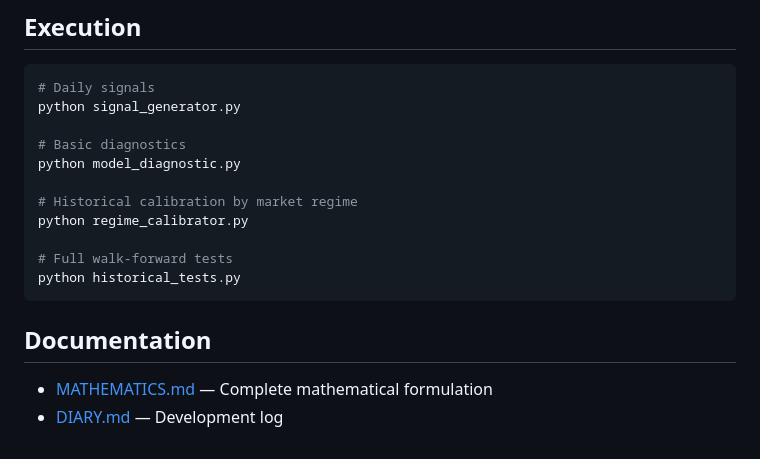
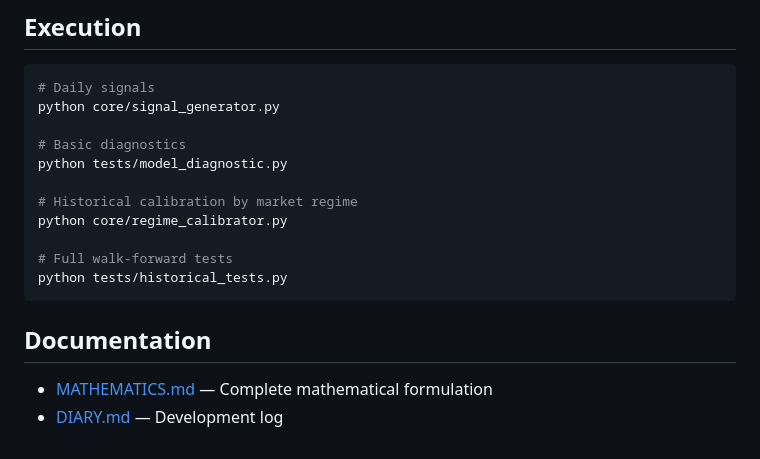
Before and after one commit to himarbravo/GlobalMarketAnalyzer, a Markdown page: README.md, the part around one of its changes. GitHub-like rendering.

````diff
--- a/README.md
+++ b/README.md
@@ -59,16 +88,16 @@ Strong buy: δ < 0 AND v > 0 (undervalued + money arriving).
 
 ```bash
 # Daily signals
-python signal_generator.py
+python core/signal_generator.py
 
 # Basic diagnostics
-python model_diagnostic.py
+python tests/model_diagnostic.py
 
 # Historical calibration by market regime
-python regime_calibrator.py
+python core/regime_calibrator.py
 
 # Full walk-forward tests
-python historical_tests.py
+python tests/historical_tests.py
 ```
 
 ## Documentation
````
Also changed, not shown: other parts of README.md (+67 -38 lines).
